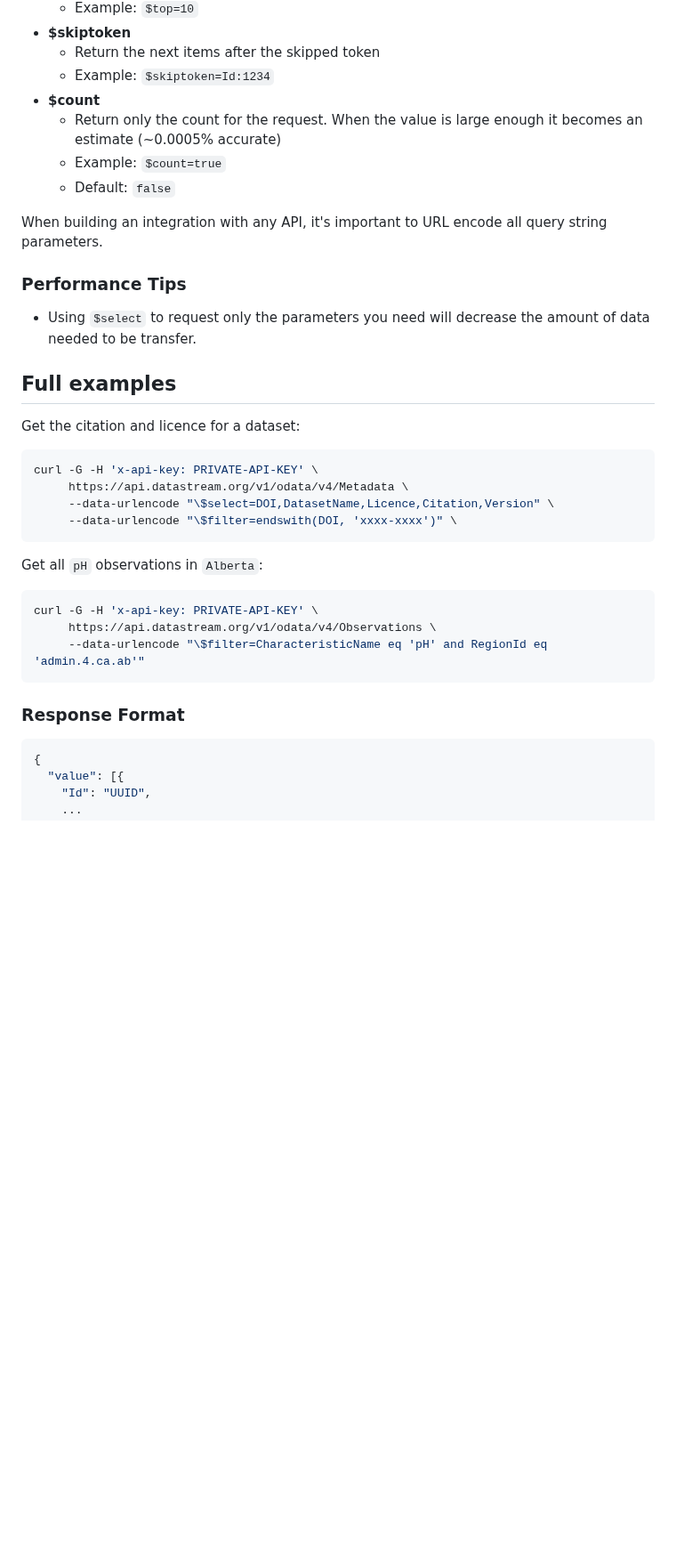
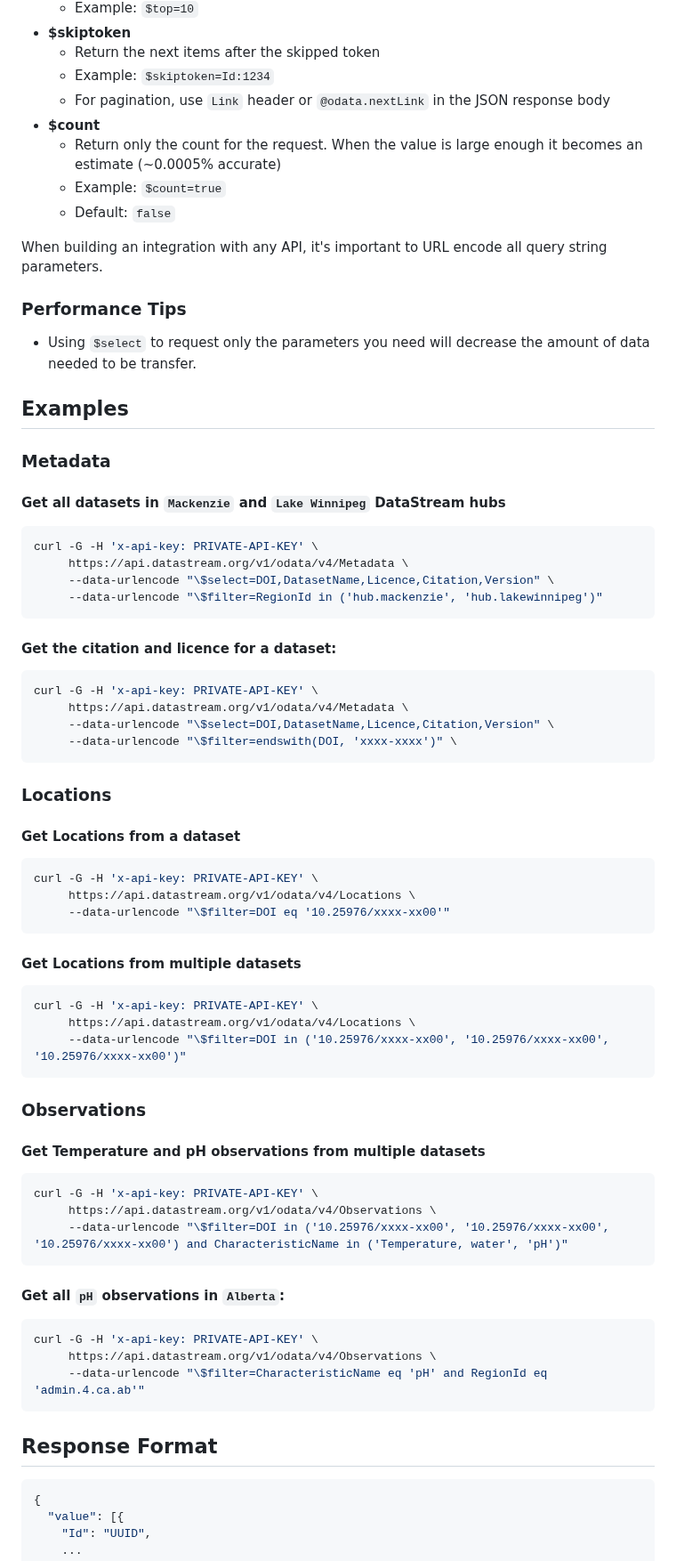
Before and after one commit to datastreamapp/api-docs, a Markdown page: docs/README.md, the part around one of its changes. Shown at 89% size. Rendered like a GitHub page; blank space fills up the shorter version.

Commit message:
chore: update readme with new examples

````diff
--- a/docs/README.md
+++ b/docs/README.md
@@ -99,6 +97,7 @@ OData accepts certain query parameters. The ones supported by this API are:
 - **$skiptoken**
   - Return the next items after the skipped token
   - Example: `$skiptoken=Id:1234`
+  - For pagination, use `Link` header or `@odata.nextLink` in the JSON response body
 - **$count**
   - Return only the count for the request. When the value is large enough it becomes an estimate (~0.0005% accurate)
   - Example: `$count=true`
@@ -120,8 +119,19 @@ When building an integration with any API, it's important to URL encode all quer
 - Don't use `$orderby` unless you plan to pull a smaller number of results.
 -->
 
-## Full examples
-Get the citation and licence for a dataset:
+## Examples
+
+### Metadata
+
+#### Get all datasets in `Mackenzie` and `Lake Winnipeg` DataStream hubs
+```bash
+curl -G -H 'x-api-key: PRIVATE-API-KEY' \
+     https://api.datastream.org/v1/odata/v4/Metadata \
+     --data-urlencode "\$select=DOI,DatasetName,Licence,Citation,Version" \
+     --data-urlencode "\$filter=RegionId in ('hub.mackenzie', 'hub.lakewinnipeg')"
+```
+
+#### Get the citation and licence for a dataset:
 ```bash
 curl -G -H 'x-api-key: PRIVATE-API-KEY' \
      https://api.datastream.org/v1/odata/v4/Metadata \
@@ -129,14 +139,39 @@ curl -G -H 'x-api-key: PRIVATE-API-KEY' \
      --data-urlencode "\$filter=endswith(DOI, 'xxxx-xxxx')" \
 ```
 
-Get all `pH` observations in `Alberta`:
+### Locations
+
+#### Get Locations from a dataset
+```bash
+curl -G -H 'x-api-key: PRIVATE-API-KEY' \
+     https://api.datastream.org/v1/odata/v4/Locations \
+     --data-urlencode "\$filter=DOI eq '10.25976/xxxx-xx00'"
+```
+
+#### Get Locations from multiple datasets
+```bash
+curl -G -H 'x-api-key: PRIVATE-API-KEY' \
+     https://api.datastream.org/v1/odata/v4/Locations \
+     --data-urlencode "\$filter=DOI in ('10.25976/xxxx-xx00', '10.25976/xxxx-xx00', '10.25976/xxxx-xx00')"
+```
+
+### Observations
+
+#### Get Temperature and pH observations from multiple datasets
+```bash
+curl -G -H 'x-api-key: PRIVATE-API-KEY' \
+     https://api.datastream.org/v1/odata/v4/Observations \
+     --data-urlencode "\$filter=DOI in ('10.25976/xxxx-xx00', '10.25976/xxxx-xx00', '10.25976/xxxx-xx00') and CharacteristicName in ('Temperature, water', 'pH')"
+```
+
+#### Get all `pH` observations in `Alberta`:
 ```bash
 curl -G -H 'x-api-key: PRIVATE-API-KEY' \
      https://api.datastream.org/v1/odata/v4/Observations \
      --data-urlencode "\$filter=CharacteristicName eq 'pH' and RegionId eq 'admin.4.ca.ab'"
 ```
 
-### Response Format
+## Response Format
 ```json
 {
   "value": [{
````
Also changed, not shown: other parts of docs/README.md (+1 -3 lines).
